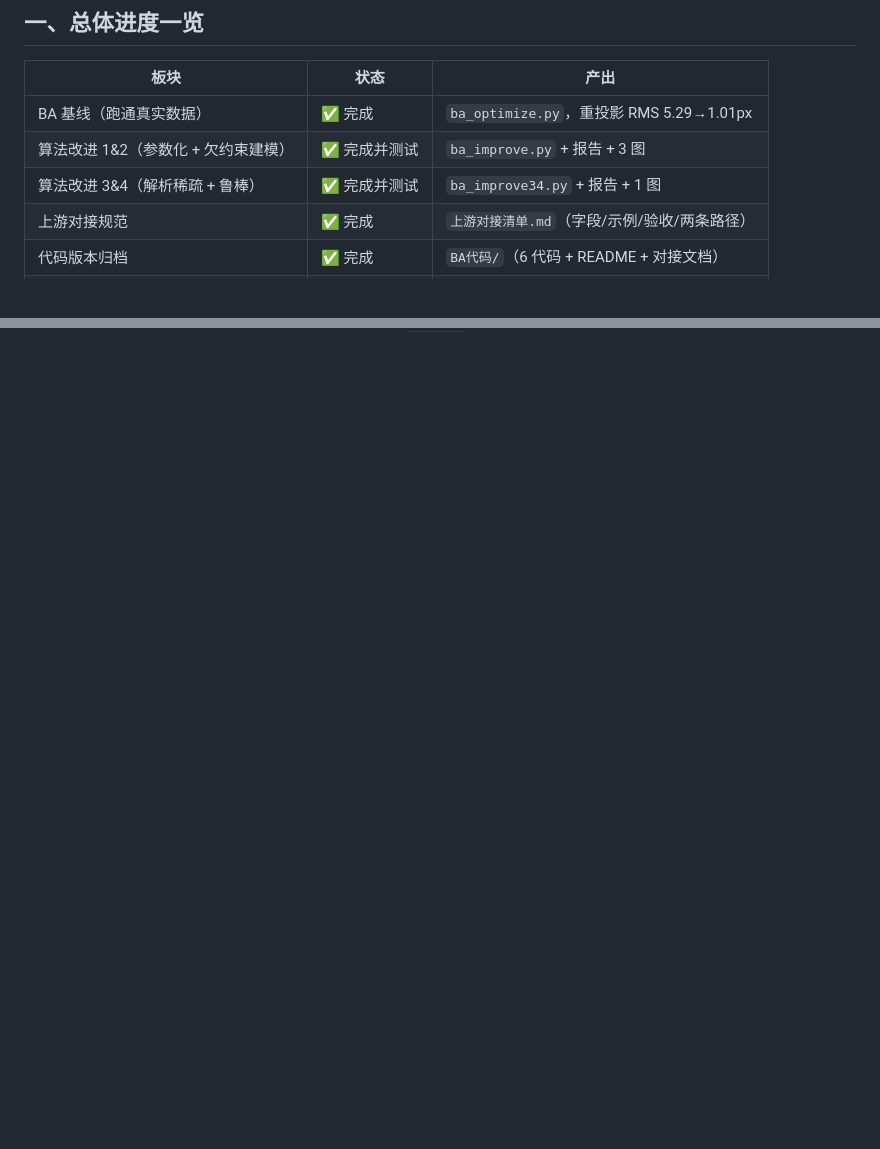
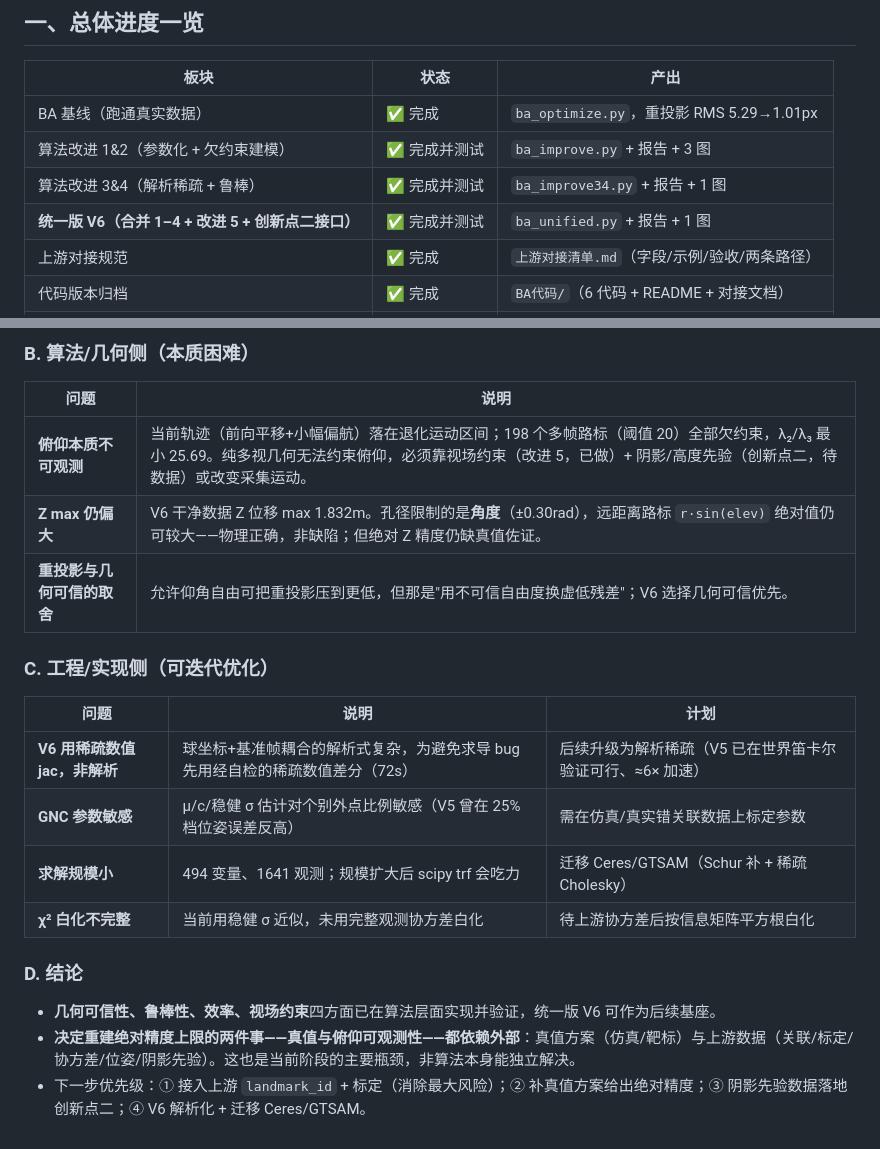
Before and after one commit to hardmore123/sfm, a Markdown page: BA阶段工作总结.md, 2 parts joined by grey strips. GitHub-like rendering; blank space fills up the shorter version.

Commit message:
Update BA stage summary: add V6 unified results and consolidated problems

```diff
--- a/BA阶段工作总结.md
+++ b/BA阶段工作总结.md
@@ -14,6 +14,7 @@
 | BA 基线（跑通真实数据） | ✅ 完成 | `ba_optimize.py`，重投影 RMS 5.29→1.01px |
 | 算法改进 1&2（参数化 + 欠约束建模） | ✅ 完成并测试 | `ba_improve.py` + 报告 + 3 图 |
 | 算法改进 3&4（解析稀疏 + 鲁棒） | ✅ 完成并测试 | `ba_improve34.py` + 报告 + 1 图 |
+| **统一版 V6（合并 1–4 + 改进 5 + 创新点二接口）** | ✅ 完成并测试 | `ba_unified.py` + 报告 + 1 图 |
 | 上游对接规范 | ✅ 完成 | `上游对接清单.md`（字段/示例/验收/两条路径）|
 | 代码版本归档 | ✅ 完成 | `BA代码/`（6 代码 + README + 对接文档）|
 | 实验日志与专家分析 | ✅ 完成 | `BA改进实验日志.md` |
@@ -214,0 +270,22 @@ BA 实际使用 1641 条 (11.1%)   ← 近 89% 被浪费
+### B. 算法/几何侧（本质困难）
+
+| 问题 | 说明 |
+|---|---|
+| **俯仰本质不可观测** | 当前轨迹（前向平移+小幅偏航）落在退化运动区间；198 个多帧路标（阈值 20）全部欠约束，λ₂/λ₃ 最小 25.69。纯多视几何无法约束俯仰，必须靠视场约束（改进 5，已做）+ 阴影/高度先验（创新点二，待数据）或改变采集运动。|
+| **Z max 仍偏大** | V6 干净数据 Z 位移 max 1.832m。孔径限制的是**角度**（±0.30rad），远距离路标 `r·sin(elev)` 绝对值仍可较大——物理正确，非缺陷；但绝对 Z 精度仍缺真值佐证。|
+| **重投影与几何可信的取舍** | 允许仰角自由可把重投影压到更低，但那是"用不可信自由度换虚低残差"；V6 选择几何可信优先。|
+
+### C. 工程/实现侧（可迭代优化）
+
+| 问题 | 说明 | 计划 |
+|---|---|---|
+| **V6 用稀疏数值 jac，非解析** | 球坐标+基准帧耦合的解析式复杂，为避免求导 bug 先用经自检的稀疏数值差分（72s）| 后续升级为解析稀疏（V5 已在世界笛卡尔验证可行、≈6× 加速）|
+| **GNC 参数敏感** | μ/c/稳健 σ 估计对个别外点比例敏感（V5 曾在 25% 档位姿误差反高）| 需在仿真/真实错关联数据上标定参数 |
+| **求解规模小** | 494 变量、1641 观测；规模扩大后 scipy trf 会吃力 | 迁移 Ceres/GTSAM（Schur 补 + 稀疏 Cholesky）|
+| **χ² 白化不完整** | 当前用稳健 σ 近似，未用完整观测协方差白化 | 待上游协方差后按信息矩阵平方根白化 |
+
+### D. 结论
+
+- **几何可信性、鲁棒性、效率、视场约束**四方面已在算法层面实现并验证，统一版 V6 可作为后续基座。
+- **决定重建绝对精度上限的两件事——真值与俯仰可观测性——都依赖外部**：真值方案（仿真/靶标）与上游数据（关联/标定/协方差/位姿/阴影先验）。这也是当前阶段的主要瓶颈，非算法本身能独立解决。
+- 下一步优先级：① 接入上游 `landmark_id` + 标定（消除最大风险）；② 补真值方案给出绝对精度；③ 阴影先验数据落地创新点二；④ V6 解析化 + 迁移 Ceres/GTSAM。
```
Also changed, not shown: other parts of BA阶段工作总结.md (+54 -0 lines).
